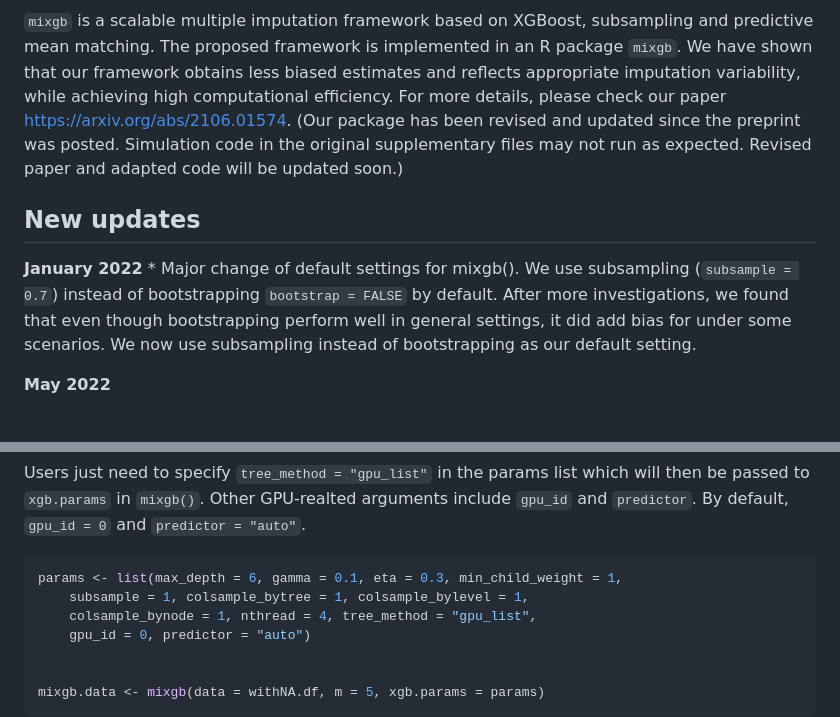
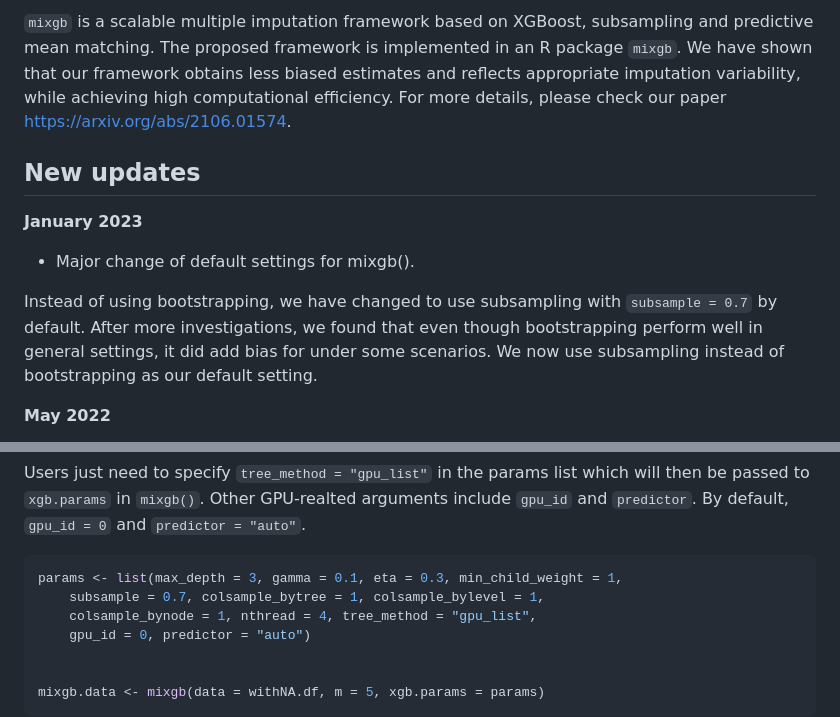
Before and after one commit to agnesdeng/mixgb, a Markdown page: README.md, 2 parts joined by grey strips. Rendered like a GitHub page.

````diff
--- a/README.md
+++ b/README.md
@@ -16,16 +16,16 @@ subsampling and predictive mean matching. The proposed framework is
 implemented in an R package `mixgb`. We have shown that our framework
 obtains less biased estimates and reflects appropriate imputation
 variability, while achieving high computational efficiency. For more
-details, please check our paper <https://arxiv.org/abs/2106.01574>. (Our
-package has been revised and updated since the preprint was posted.
-Simulation code in the original supplementary files may not run as
-expected. Revised paper and adapted code will be updated soon.)
+details, please check our paper <https://arxiv.org/abs/2106.01574>.
 
 ## New updates
 
-**January 2022** \* Major change of default settings for mixgb(). We use
-subsampling (`subsample = 0.7`) instead of bootstrapping
-`bootstrap = FALSE` by default. After more investigations, we found that
+**January 2023**
+
+-   Major change of default settings for mixgb().
+
+Instead of using bootstrapping, we have changed to use subsampling with
+`subsample = 0.7` by default. After more investigations, we found that
 even though bootstrapping perform well in general settings, it did add
 bias for under some scenarios. We now use subsampling instead of
 bootstrapping as our default setting.
@@ -437,8 +440,8 @@ GPU-realted arguments include `gpu_id` and `predictor`. By default,
 `gpu_id = 0` and `predictor = "auto"`.
 
 ``` r
-params <- list(max_depth = 6, gamma = 0.1, eta = 0.3, min_child_weight = 1,
-    subsample = 1, colsample_bytree = 1, colsample_bylevel = 1,
+params <- list(max_depth = 3, gamma = 0.1, eta = 0.3, min_child_weight = 1,
+    subsample = 0.7, colsample_bytree = 1, colsample_bylevel = 1,
     colsample_bynode = 1, nthread = 4, tree_method = "gpu_list",
     gpu_id = 0, predictor = "auto")
 
````
Also changed, not shown: other parts of README.md (+17 -14 lines), NEWS.md (+12 -1 lines), man/figures/README-unnamed-chunk-12-1.png, man/figures/README-unnamed-chunk-12-2.png, man/figures/README-unnamed-chunk-12-3.png, man/figures/README-unnamed-chunk-12-4.png, 3 other files.
